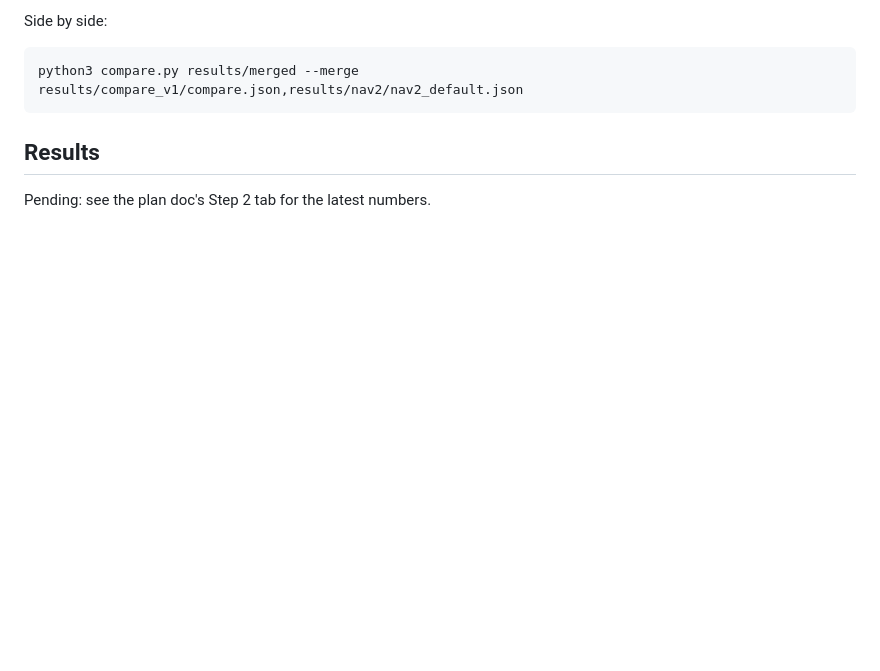
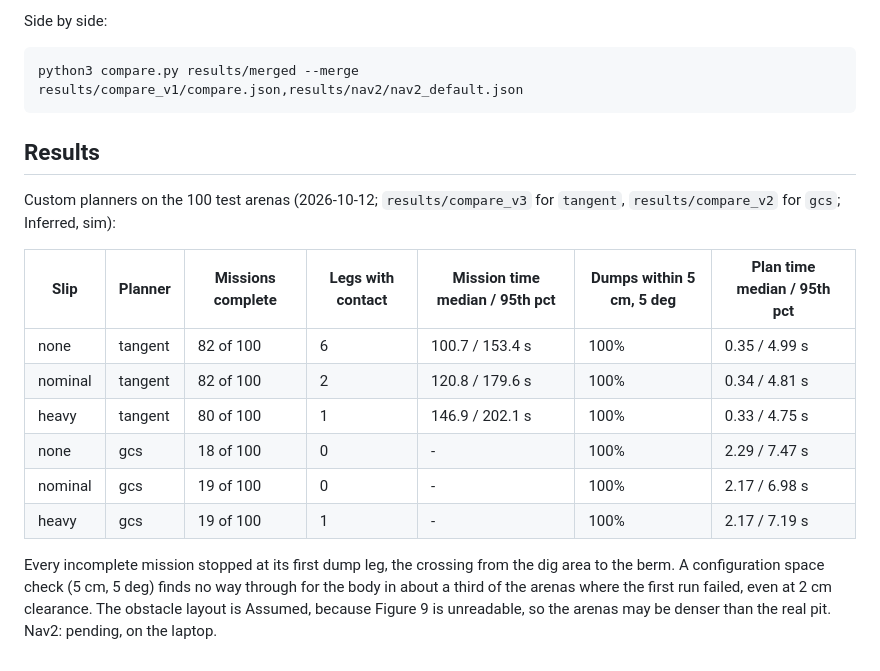
Before and after one commit to AngeloLandiza/lunabotics-d455-vislam, a Markdown page: sim/planner/README.md, the part around the change. GitHub-like rendering; blank space fills up the shorter version.

Commit message:
Planner bench: tangent results on 100 arenas in the README
Co-Authored-By: Claude Opus 5.5 (1M context) <noreply@anthropic.com>
Claude-Session: https://claude.ai/code/session_01DhdYww2ugdyJGkGRKdFNKq

```diff
--- a/sim/planner/README.md
+++ b/sim/planner/README.md
@@ -69,4 +69,19 @@ Side by side:
 
 ## Results
 
-Pending: see the plan doc's Step 2 tab for the latest numbers.
+Custom planners on the 100 test arenas (2026-10-12; `results/compare_v3` for `tangent`, `results/compare_v2` for
+`gcs`; Inferred, sim):
+
+| Slip | Planner | Missions complete | Legs with contact | Mission time median / 95th pct | Dumps within 5 cm, 5 deg | Plan time median / 95th pct |
+| --- | --- | --- | --- | --- | --- | --- |
+| none | tangent | 82 of 100 | 6 | 100.7 / 153.4 s | 100% | 0.35 / 4.99 s |
+| nominal | tangent | 82 of 100 | 2 | 120.8 / 179.6 s | 100% | 0.34 / 4.81 s |
+| heavy | tangent | 80 of 100 | 1 | 146.9 / 202.1 s | 100% | 0.33 / 4.75 s |
+| none | gcs | 18 of 100 | 0 | - | 100% | 2.29 / 7.47 s |
+| nominal | gcs | 19 of 100 | 0 | - | 100% | 2.17 / 6.98 s |
+| heavy | gcs | 19 of 100 | 1 | - | 100% | 2.17 / 7.19 s |
+
+Every incomplete mission stopped at its first dump leg, the crossing from the dig area to the berm. A configuration
+space check (5 cm, 5 deg) finds no way through for the body in about a third of the arenas where the first run
+failed, even at 2 cm clearance. The obstacle layout is Assumed, because Figure 9 is unreadable, so the arenas may be
+denser than the real pit. Nav2: pending, on the laptop.
```
Also changed, not shown: 1 other file.
